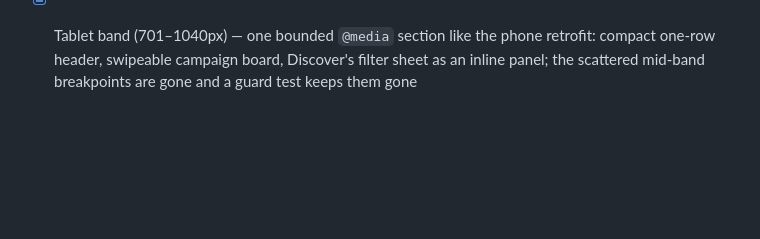
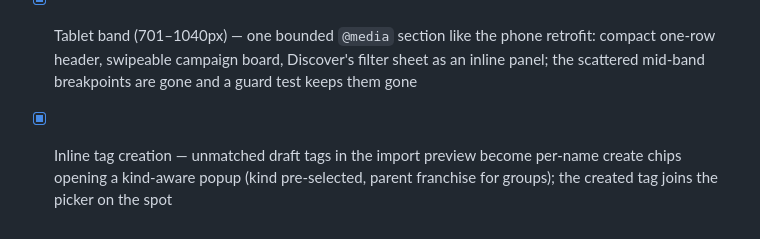
Before and after one commit to imreiji/concert-reminder, a Markdown page: README.md, the part around the change. GitHub-like rendering; blank space fills up the shorter version.

```diff
--- a/README.md
+++ b/README.md
@@ -123,3 +123,4 @@ Shipped since Phase 12 (no phase numbers assigned, tracked as feature PRs instea
 - [x] i18n calibration — a native-level review pass applied across both catalogues (307 ja / 344 zh strings corrected), a ja agent-proofread round, and all 132 reviewed English-source fixes applied at the source layer (mapping preserved in `docs/i18n-english-source-fixes-2026-07-24.csv`)
 - [x] Editor coherence — create/edit/import leg-and-round cards share two partials; destructive actions in a kebab menu (the × beside Cancelled is gone); ja/EN/中文 labels on their own row; reminder sentence builders read grammatically in all three languages via locale-ordered slot patterns
 - [x] Tablet band (701–1040px) — one bounded `@media` section like the phone retrofit: compact one-row header, swipeable campaign board, Discover's filter sheet as an inline panel; the scattered mid-band breakpoints are gone and a guard test keeps them gone
+- [x] Inline tag creation — unmatched draft tags in the import preview become per-name create chips opening a kind-aware popup (kind pre-selected, parent franchise for groups); the created tag joins the picker on the spot
```
Also changed, not shown: CLAUDE.md (+10 -0 lines), WISHLIST.md (+42 -32 lines).
